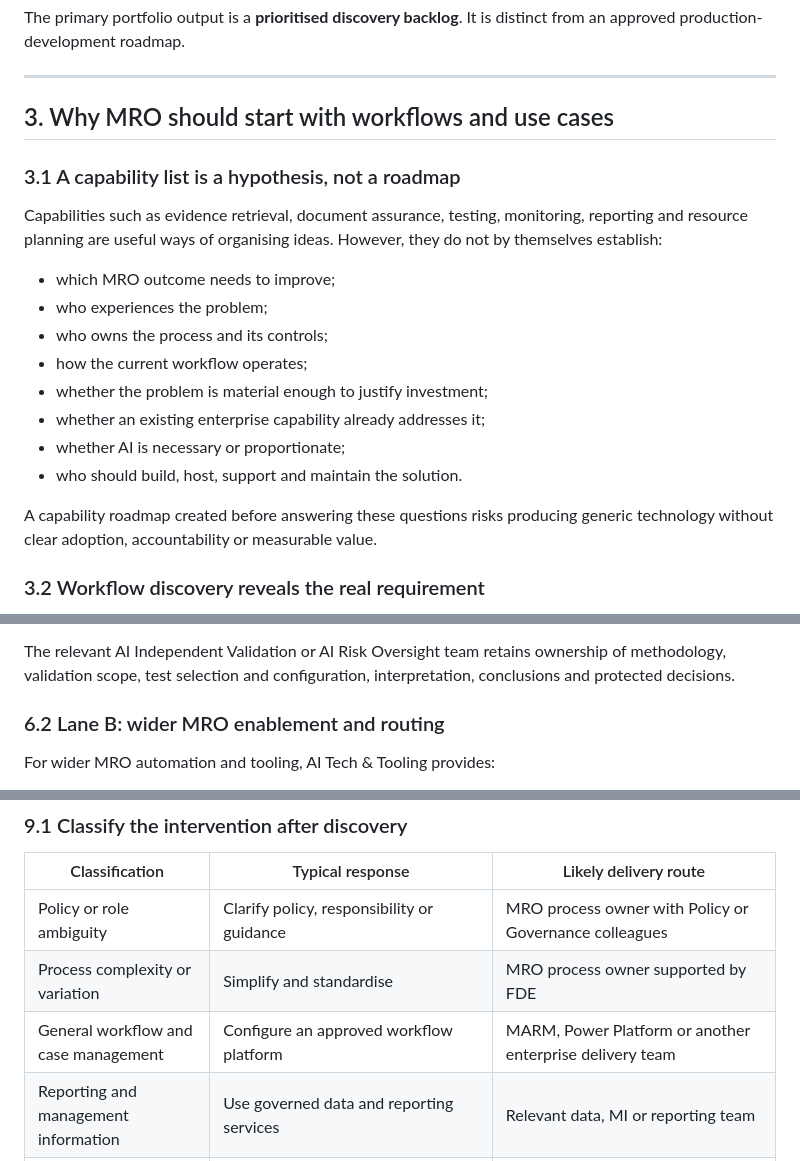
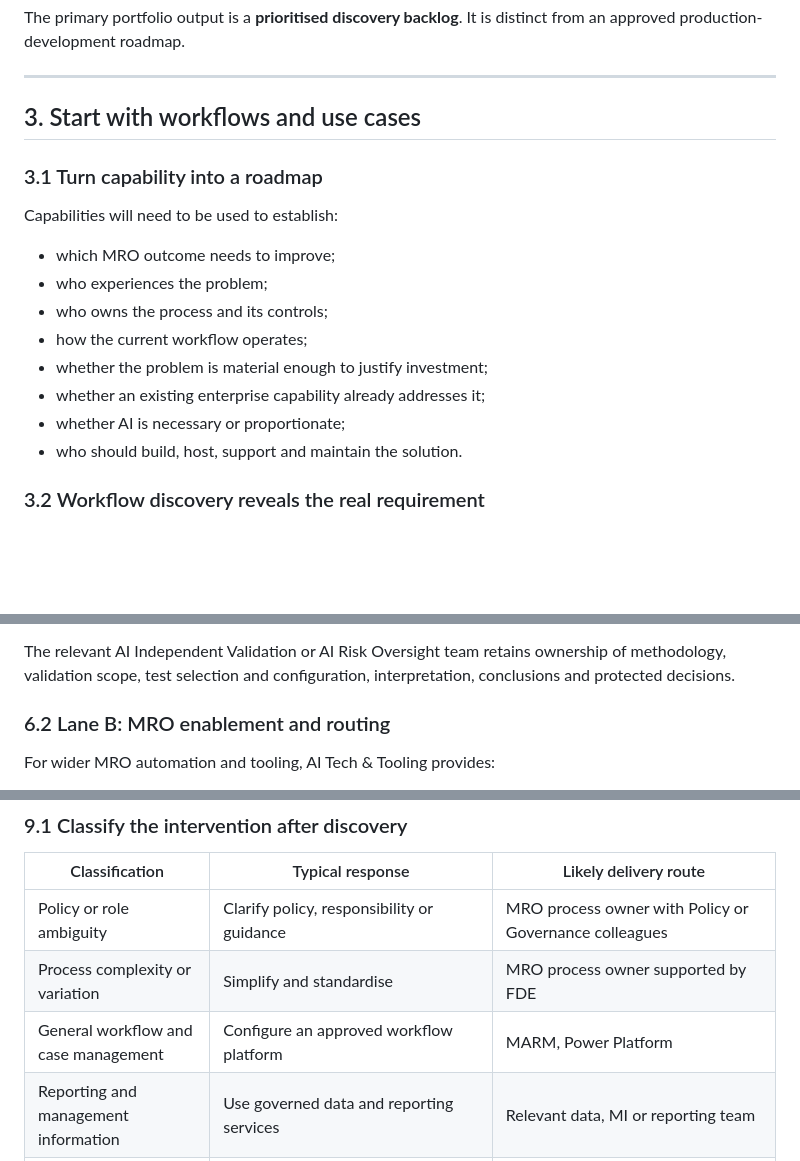
Before and after one commit to phd08bl/model_registry_hugging, a Markdown page: MRO-Forward-Deployed-Engineering-Operating-Model.md, 3 parts joined by grey strips. Drawn GitHub-style; blank space fills up the shorter version.

```diff
--- a/MRO-Forward-Deployed-Engineering-Operating-Model.md
+++ b/MRO-Forward-Deployed-Engineering-Operating-Model.md
@@ -46,11 +44,11 @@ The primary portfolio output is a **prioritised discovery backlog**. It is disti
 
 ---
 
-## 3. Why MRO should start with workflows and use cases
+## 3. Start with workflows and use cases
 
-### 3.1 A capability list is a hypothesis, not a roadmap
+### 3.1 Turn capability into a roadmap
 
-Capabilities such as evidence retrieval, document assurance, testing, monitoring, reporting and resource planning are useful ways of organising ideas. However, they do not by themselves establish:
+Capabilities will need to be used to establish:
 
 - which MRO outcome needs to improve;
 - who experiences the problem;
@@ -61,7 +59,6 @@ Capabilities such as evidence retrieval, document assurance, testing, monitoring
 - whether AI is necessary or proportionate;
 - who should build, host, support and maintain the solution.
 
-A capability roadmap created before answering these questions risks producing generic technology without clear adoption, accountability or measurable value.
 
 ### 3.2 Workflow discovery reveals the real requirement
 
@@ -173,7 +170,7 @@ AI Tech & Tooling directly develops and supports capabilities that sit within it
 
 The relevant AI Independent Validation or AI Risk Oversight team retains ownership of methodology, validation scope, test selection and configuration, interpretation, conclusions and protected decisions.
 
-### 6.2 Lane B: wider MRO enablement and routing
+### 6.2 Lane B: MRO enablement and routing
 
 For wider MRO automation and tooling, AI Tech & Tooling provides:
 
@@ -458,7 +442,7 @@ Prioritisation selects work for discovery. It does not predetermine the solution
 |---|---|---|
 | Policy or role ambiguity | Clarify policy, responsibility or guidance | MRO process owner with Policy or Governance colleagues |
 | Process complexity or variation | Simplify and standardise | MRO process owner supported by FDE |
-| General workflow and case management | Configure an approved workflow platform | MARM, Power Platform or another enterprise delivery team |
+| General workflow and case management | Configure an approved workflow platform | MARM, Power Platform  |
 | Reporting and management information | Use governed data and reporting services | Relevant data, MI or reporting team |
 | Deterministic analytical tool | Develop controlled rules, calculations or tests | Appropriate analytical or development squad |
 | Specialist AI-validation capability | Develop within the AI validation architecture | AI Tech & Tooling with AI IVT or AIRO ownership |
```
Also changed, not shown: other parts of MRO-Forward-Deployed-Engineering-Operating-Model.md (+6 -21 lines).
